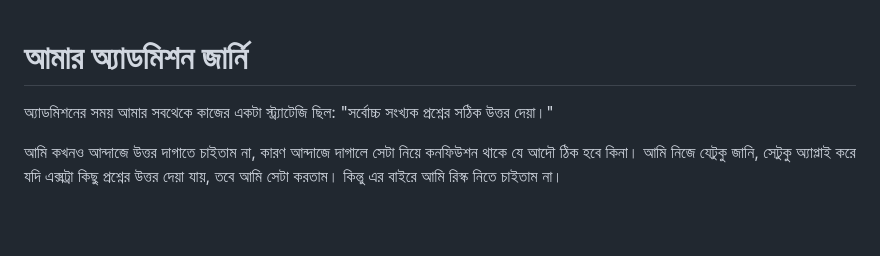
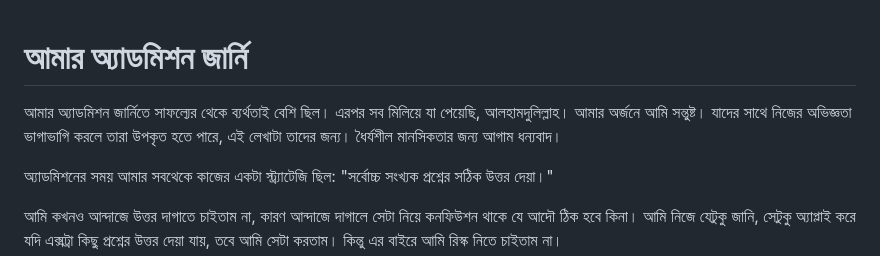
Before and after one commit to x77f/home, a Markdown page: admj/README.md, the part around the change. GitHub-like rendering; blank space fills up the shorter version.

```diff
--- a/admj/README.md
+++ b/admj/README.md
@@ -1,4 +1,6 @@
 # আমার অ্যাডমিশন জার্নি
+
+আমার অ্যাডমিশন জার্নিতে সাফল্যের থেকে ব্যর্থতাই বেশি ছিল। এরপর সব মিলিয়ে যা পেয়েছি, আলহামদুলিল্লাহ। আমার অর্জনে আমি সন্তুষ্ট। যাদের সাথে নিজের অভিজ্ঞতা ভাগাভাগি করলে তারা উপকৃত হতে পারে, এই লেখাটা তাদের জন্য। ধৈর্যশীল মানসিকতার জন্য আগাম ধন্যবাদ।
 
 অ্যাডমিশনের সময় আমার সবথেকে কাজের একটা স্ট্র্যাটেজি ছিল: "সর্বোচ্চ সংখ্যক প্রশ্নের সঠিক উত্তর দেয়া।"
 
```
